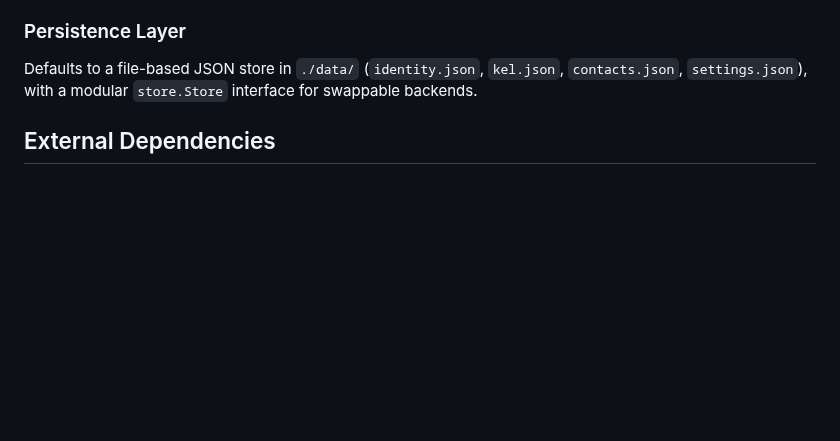
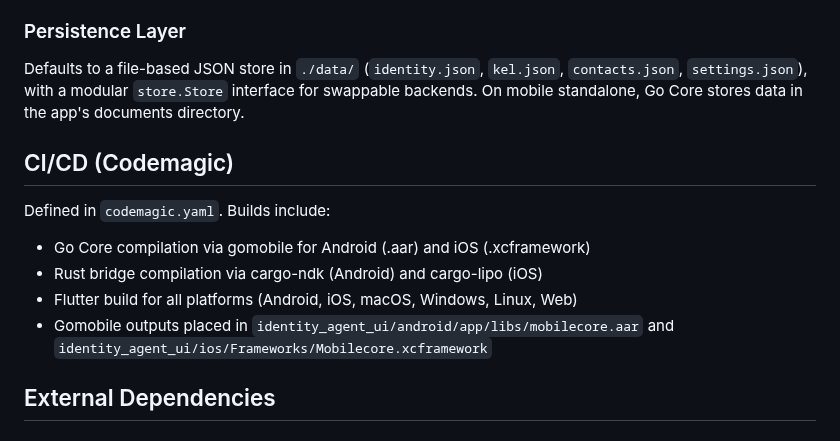
Before and after one commit to LF-Decentralized-Trust-labs/identity-bot, a Markdown page: replit.md, the part around one of its changes. Rendered like a GitHub page; blank space fills up the shorter version.

```diff
--- a/replit.md
+++ b/replit.md
@@ -38,7 +53,15 @@ A `KeriService` Dart abstract class provides a mode-agnostic interface for KERI
 
 ### Persistence Layer
 
-Defaults to a file-based JSON store in `./data/` (`identity.json`, `kel.json`, `contacts.json`, `settings.json`), with a modular `store.Store` interface for swappable backends.
+Defaults to a file-based JSON store in `./data/` (`identity.json`, `kel.json`, `contacts.json`, `settings.json`), with a modular `store.Store` interface for swappable backends. On mobile standalone, Go Core stores data in the app's documents directory.
+
+## CI/CD (Codemagic)
+
+Defined in `codemagic.yaml`. Builds include:
+-   Go Core compilation via gomobile for Android (.aar) and iOS (.xcframework)
+-   Rust bridge compilation via cargo-ndk (Android) and cargo-lipo (iOS)
+-   Flutter build for all platforms (Android, iOS, macOS, Windows, Linux, Web)
+-   Gomobile outputs placed in `identity_agent_ui/android/app/libs/mobilecore.aar` and `identity_agent_ui/ios/Frameworks/Mobilecore.xcframework`
 
 ## External Dependencies
 
```
Also changed, not shown: other parts of replit.md (+25 -10 lines).
